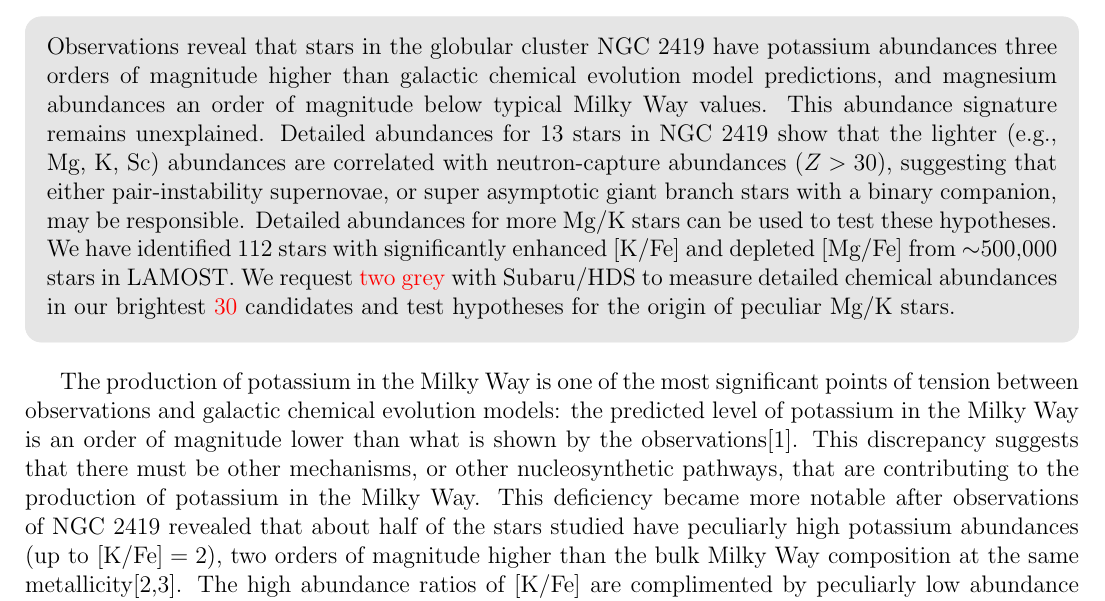
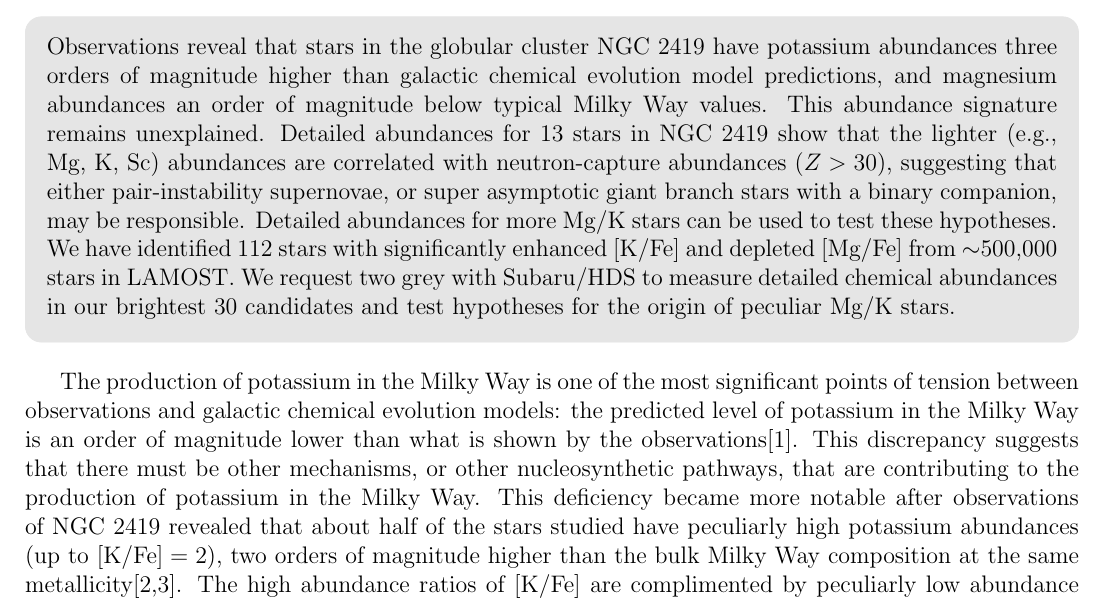
Before and after one commit to andycasey/proposals, a LaTeX document (2018b-subaru-hds-mgk/scientific-justification.tex): part of page 1 of 2, cut so that both start at the same text. Compiled offline with pdfLaTeX.

Commit message:
decisions are  the  hardest

```diff
--- a/2018b-subaru-hds-mgk/scientific-justification.tex
+++ b/2018b-subaru-hds-mgk/scientific-justification.tex
@@ -51,8 +51,8 @@ backgroundcolor=gray!20
 \newcommand\GES{\Gaia-\ESO}
 \newcommand{\todo}[1]{\textcolor{red}{#1}}
 
-\newcommand{\NumStars}{\todo{30}}
-\newcommand{\NumNights}{\todo{two grey}}
+\newcommand{\NumStars}{30}
+\newcommand{\NumNights}{two grey}
 
 \begin{document}
 
```
